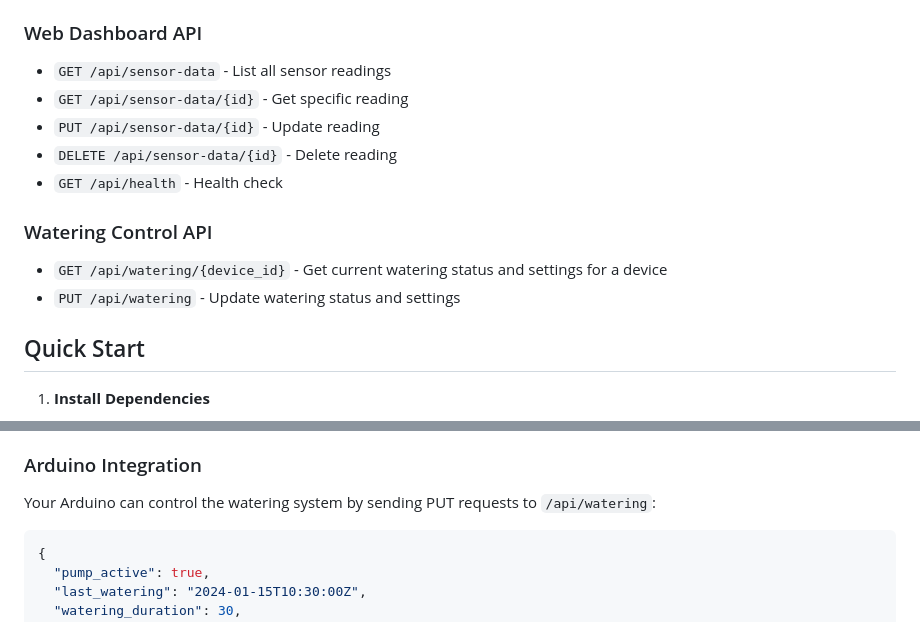
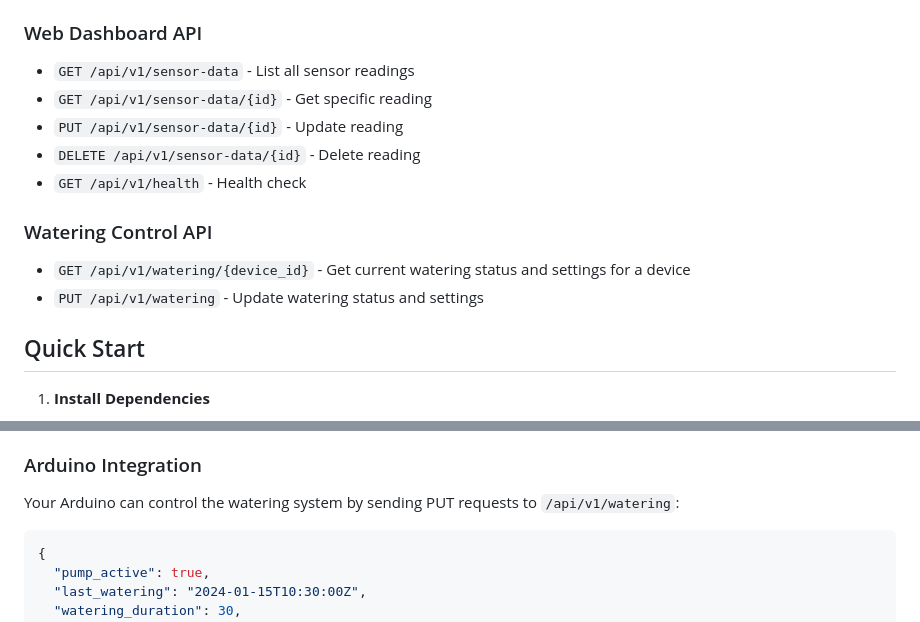
Before and after one commit to Murph-Dev/SimplePiBackend, a Markdown page: README.md, 2 parts joined by grey strips. Rendered like a GitHub page.

````diff
--- a/README.md
+++ b/README.md
@@ -45,15 +45,15 @@ The backend expects JSON data from your Arduino in this format:
   - Content-Type: `application/json`
 
 ### Web Dashboard API
-- `GET /api/sensor-data` - List all sensor readings
-- `GET /api/sensor-data/{id}` - Get specific reading
-- `PUT /api/sensor-data/{id}` - Update reading
-- `DELETE /api/sensor-data/{id}` - Delete reading
-- `GET /api/health` - Health check
+- `GET /api/v1/sensor-data` - List all sensor readings
+- `GET /api/v1/sensor-data/{id}` - Get specific reading
+- `PUT /api/v1/sensor-data/{id}` - Update reading
+- `DELETE /api/v1/sensor-data/{id}` - Delete reading
+- `GET /api/v1/health` - Health check
 
 ### Watering Control API
-- `GET /api/watering/{device_id}` - Get current watering status and settings for a device
-- `PUT /api/watering` - Update watering status and settings
+- `GET /api/v1/watering/{device_id}` - Get current watering status and settings for a device
+- `PUT /api/v1/watering` - Update watering status and settings
 
 ## Quick Start
 
@@ -115,7 +115,7 @@ The backend includes a watering control system that tracks:
 - **Timestamp**: Unix timestamp of the last update
 
 ### Arduino Integration
-Your Arduino can control the watering system by sending PUT requests to `/api/watering`:
+Your Arduino can control the watering system by sending PUT requests to `/api/v1/watering`:
 
 ```json
 {
````
